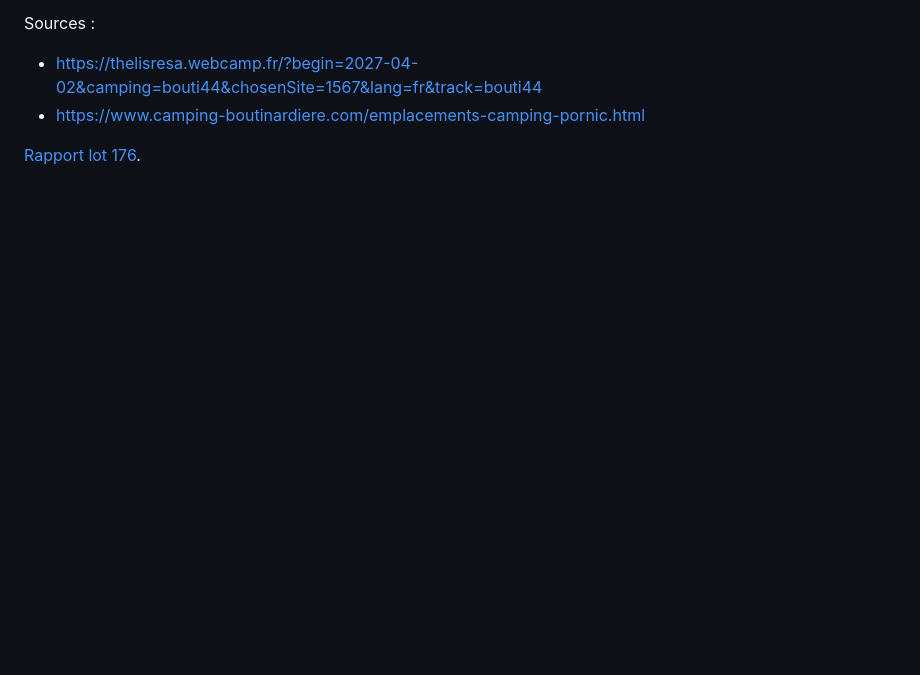
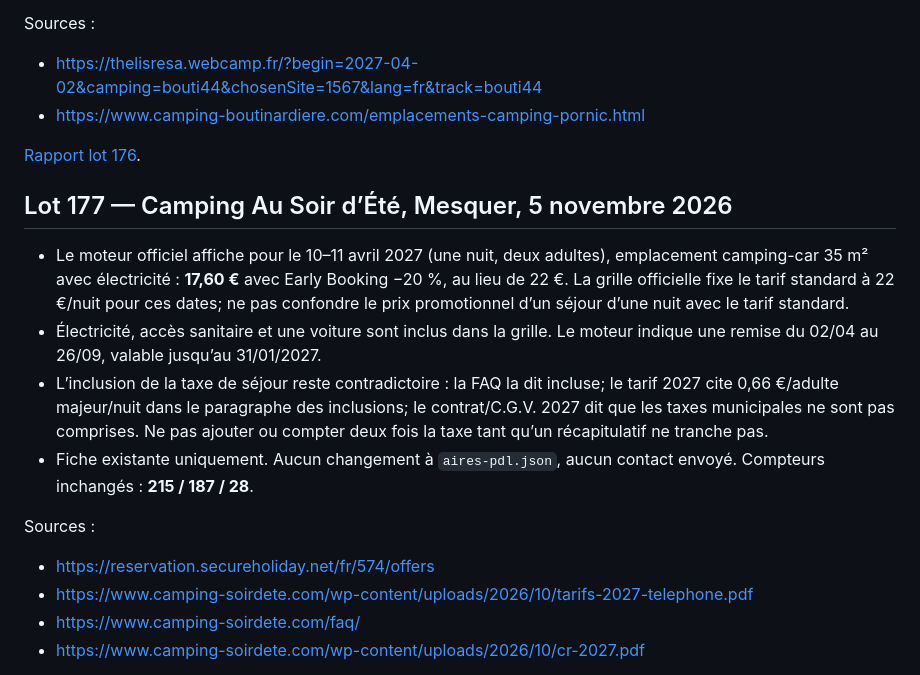
Before and after one commit to christophe93270-bit/camping-car-france, a Markdown page: PREPARATION-LOIRE-ATLANTIQUE-44-2027.md, the part around one of its changes. Rendered like a GitHub page; blank space fills up the shorter version.

Commit message:
Ajouter le lot 177 au suivi préparatoire

```diff
--- a/PREPARATION-LOIRE-ATLANTIQUE-44-2027.md
+++ b/PREPARATION-LOIRE-ATLANTIQUE-44-2027.md
@@ -1036,3 +1036,18 @@ Sources :
 - https://www.camping-boutinardiere.com/emplacements-camping-pornic.html
 
 [Rapport lot 176](AUDIT-44-2027-LOT176.md).
+
+
+## Lot 177 — Camping Au Soir d’Été, Mesquer, 5 novembre 2026
+
+- Le moteur officiel affiche pour le 10–11 avril 2027 (une nuit, deux adultes), emplacement camping-car 35 m² avec électricité : **17,60 €** avec Early Booking −20 %, au lieu de 22 €. La grille officielle fixe le tarif standard à 22 €/nuit pour ces dates; ne pas confondre le prix promotionnel d’un séjour d’une nuit avec le tarif standard.
+- Électricité, accès sanitaire et une voiture sont inclus dans la grille. Le moteur indique une remise du 02/04 au 26/09, valable jusqu’au 31/01/2027.
+- L’inclusion de la taxe de séjour reste contradictoire : la FAQ la dit incluse; le tarif 2027 cite 0,66 €/adulte majeur/nuit dans le paragraphe des inclusions; le contrat/C.G.V. 2027 dit que les taxes municipales ne sont pas comprises. Ne pas ajouter ou compter deux fois la taxe tant qu’un récapitulatif ne tranche pas.
+- Fiche existante uniquement. Aucun changement à `aires-pdl.json`, aucun contact envoyé. Compteurs inchangés : **215 / 187 / 28**.
+
+Sources :
+- https://reservation.secureholiday.net/fr/574/offers
+- https://www.camping-soirdete.com/wp-content/uploads/2026/10/tarifs-2027-telephone.pdf
+- https://www.camping-soirdete.com/faq/
+- https://www.camping-soirdete.com/wp-content/uploads/2026/10/cr-2027.pdf
+
```
Also changed, not shown: other parts of PREPARATION-LOIRE-ATLANTIQUE-44-2027.md (+1 -0 lines).
